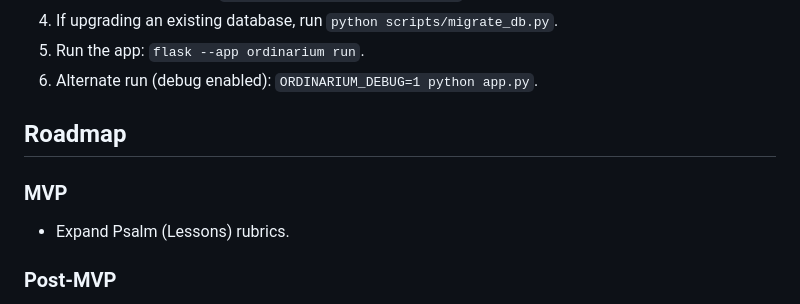
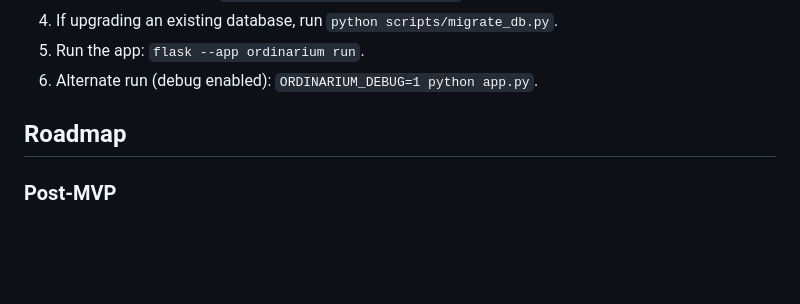
Before and after one commit to rwillers/ordinarium, a Markdown page: README.md, the part around the change. GitHub-like rendering; blank space fills up the shorter version.

Commit message:
Remove completed MVP section for Psalm (Lessons) rubrics from roadmap

```diff
--- a/README.md
+++ b/README.md
@@ -54,9 +54,6 @@ Note that the SQLite database uses JSON data storage fields with virtual columns
 
 ## Roadmap
 
-### MVP
-- Expand Psalm (Lessons) rubrics.
-
 ### Post-MVP
 - Implement export formats: PDF (already supported through custom print stylesheet) and DOCX.
 - Add additional liturgy templates (Morning Prayer, Compline, funerals, weddings; other prayer books/sacramentaries/missals).
```
